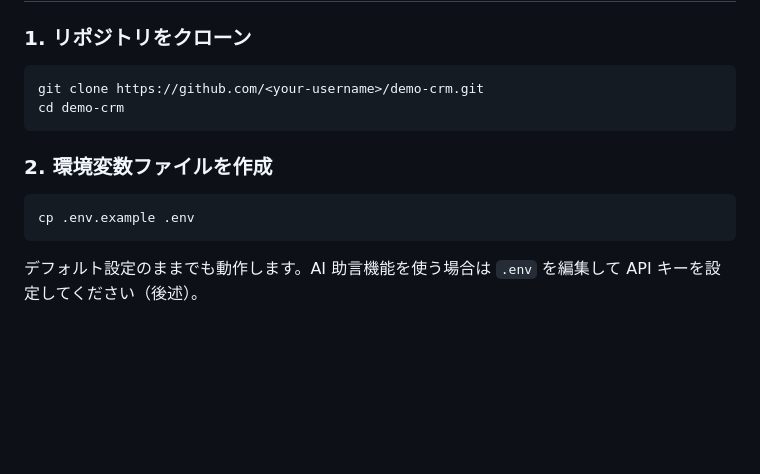
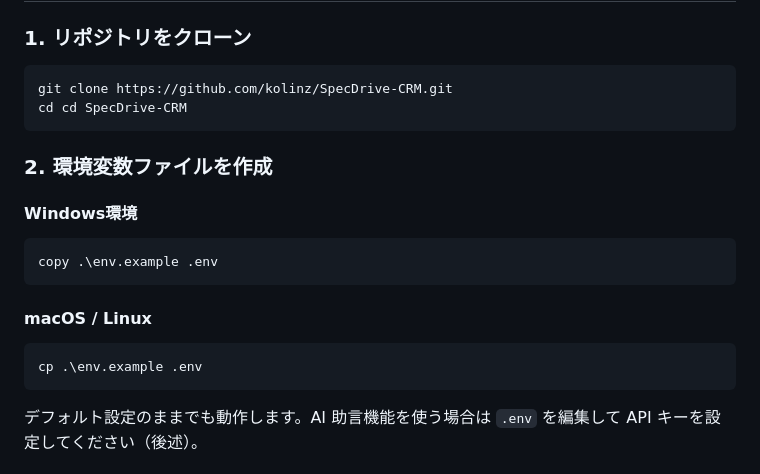
Before and after one commit to kolinz/SpecDrive-CRM, a Markdown page: README.md, the part around the change. GitHub-like rendering; blank space fills up the shorter version.

````diff
--- a/README.md
+++ b/README.md
@@ -57,14 +57,18 @@ Docker Compose で起動する CRM（顧客関係管理）デモシステムで
 ### 1. リポジトリをクローン
 
 ```bash
-git clone https://github.com/<your-username>/demo-crm.git
-cd demo-crm
+git clone https://github.com/kolinz/SpecDrive-CRM.git
+cd cd SpecDrive-CRM
 ```
 
 ### 2. 環境変数ファイルを作成
-
+#### Windows環境
+```PowerShell
+copy .\env.example .env
+```
+#### macOS / Linux
 ```bash
-cp .env.example .env
+cp .\env.example .env
 ```
 
 デフォルト設定のままでも動作します。AI 助言機能を使う場合は `.env` を編集して API キーを設定してください（後述）。
````
